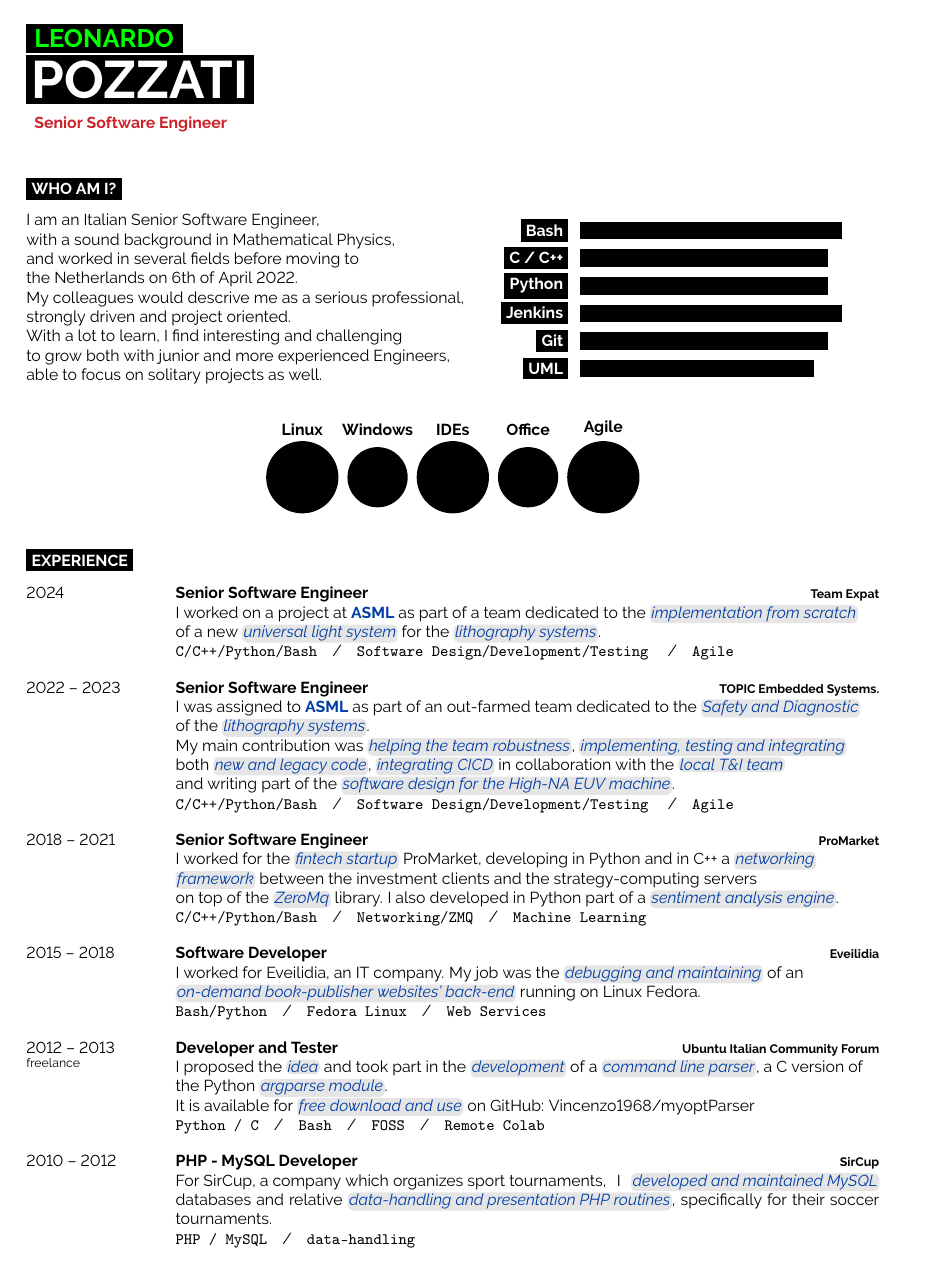
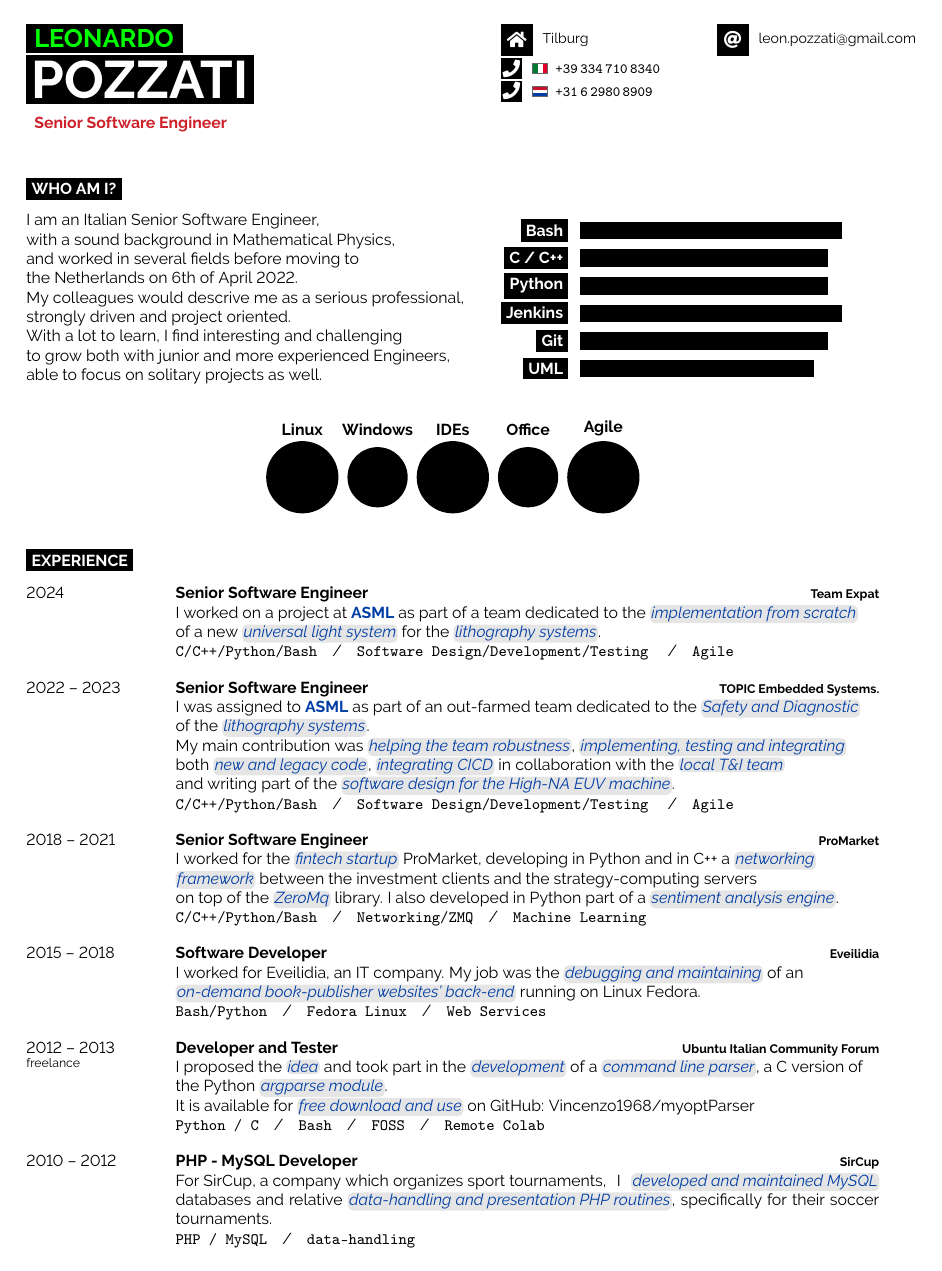
Before and after one commit to vaeVict1s/myResume, a LaTeX CV (Leonardo_Pozzati_resume.tex): page 1 of 2. Compiled offline with pdfLaTeX.

Commit message:
Minor commit -) PDF recompiled with all info

```diff
--- a/Leonardo_Pozzati_resume.tex
+++ b/Leonardo_Pozzati_resume.tex
@@ -75,7 +75,10 @@
 	% The first parameter is the FontAwesome icon name, the second is the box size and the third is the text
 	% Other icons can be found by referring to fontawesome.pdf (supplied with the template) and using the word after \fa in the command for the icon you want
 	%~ \icon{Home}{12}{\small\href{https://goo.gl/maps/fXe4xLSt1rT5tuoG6}{Hontenissestraat 45, Tilburg}}\\
+	\icon{Home}{12}{\small\href{https://goo.gl/maps/fXe4xLSt1rT5tuoG6}{Tilburg}}\\
     % In the third parameter, the text, there is an href to directly call the phone number and a flag of the country
+    \icon{Phone}{6}{\small \href{tel:+393347108340}{\worldflag[width=2mm]{IT} \texttt{+39\,334\,710\,8340}}} \\
+    \icon{Phone}{6}{\small \href{tel:+31629808909}{\worldflag[width=2mm]{NL} \texttt{+31\,6\,2980\,8909}}} \\
 \end{minipage}
 \begin{minipage}[t]{0.30\textwidth} % 25% of the page width for the second row of icons
 	\vspace{-\baselineskip} % Required for vertically aligning minipages
@@ -84,6 +87,7 @@
 	% Other icons can be found by referring to fontawesome.pdf (supplied with the template) and using the word after \fa in the command for the icon you want
 	%~ \icon{Github}{8}{\href{https://github.com/vaeVict1s}{github}}\\
 	%~ \icon{Linkedin}{8}{\href{https://www.linkedin.com/in/leonardo-pozzati-4769471bb}{linkedIn}}\\
+	\icon{At}{12}{\href{mailto:leon.pozzati@gmail.com}{\small leon.pozzati@gmail.com}}
 \end{minipage}
 
 \vspace{0.5cm}
```
Also changed, not shown: Leonardo_Pozzati_resume.pdf, Leonardo_Pozzati_resume.tex (2 more changed lines).
